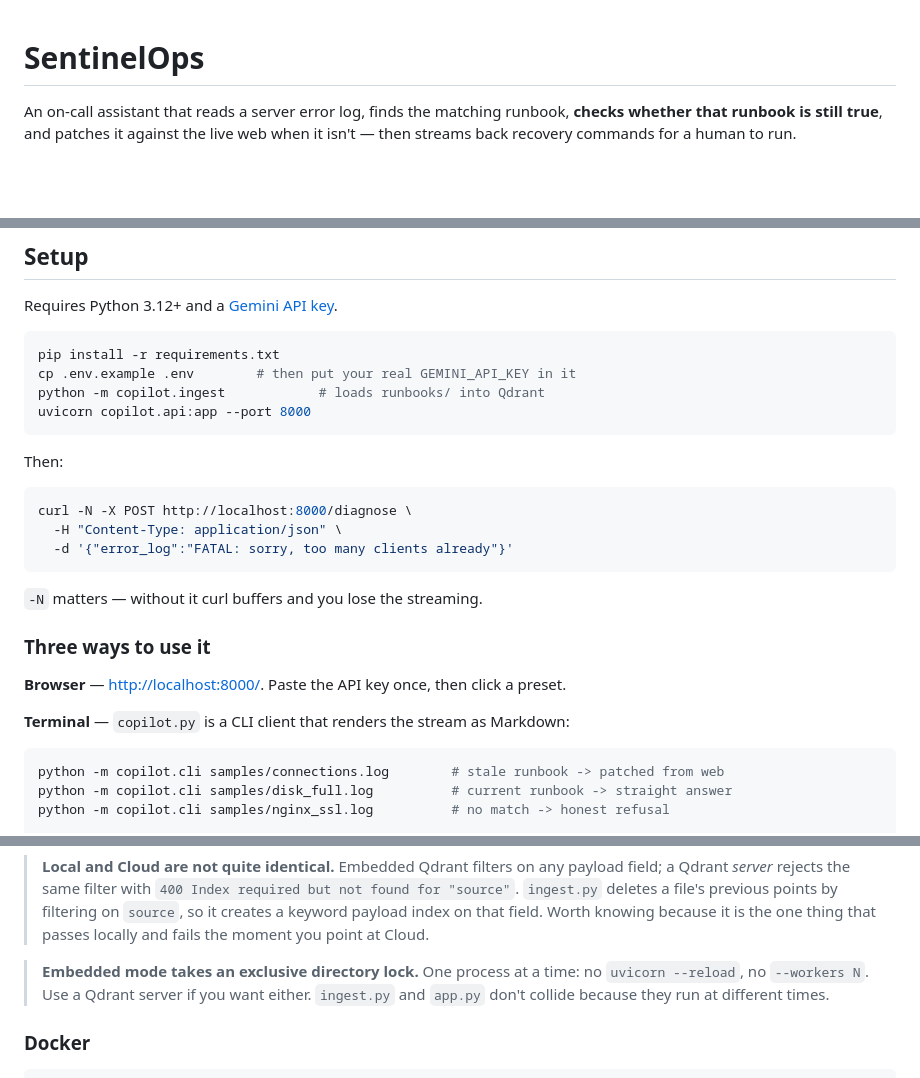
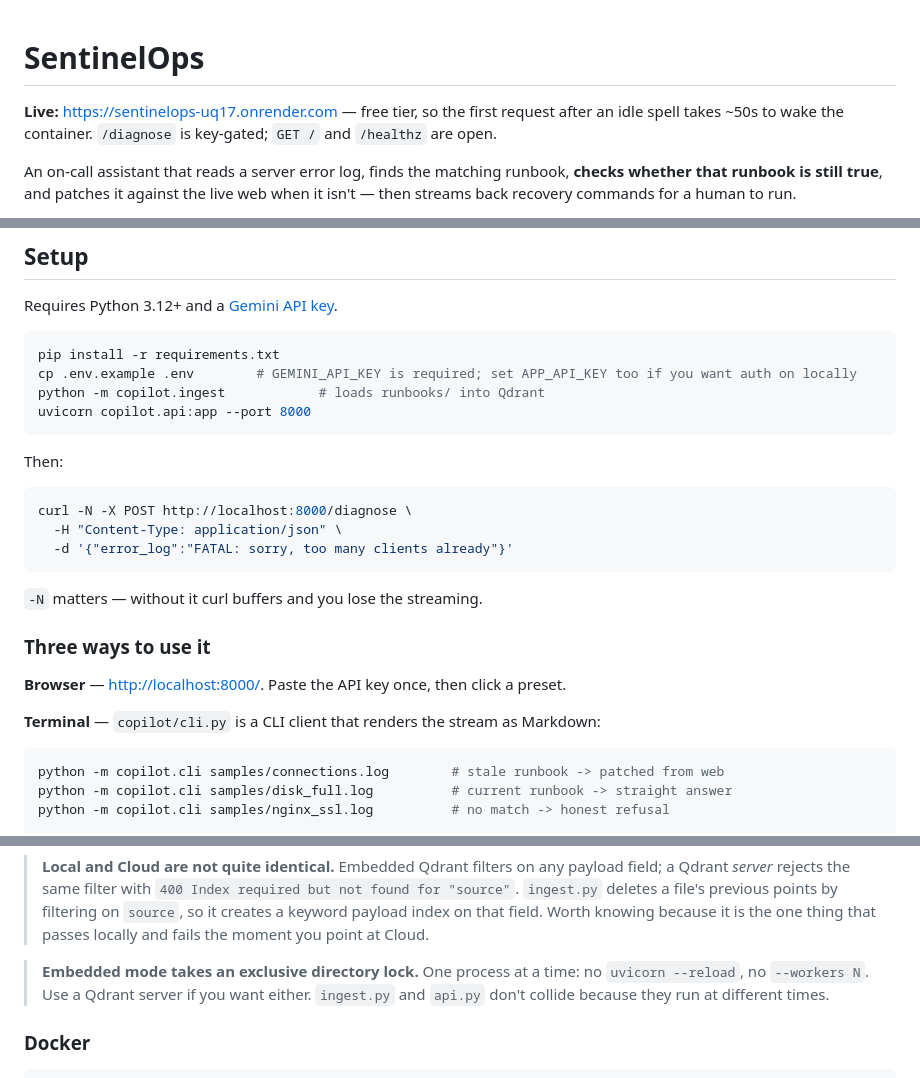
Before and after one commit to Vaibhav641singh/SentinelOps, a Markdown page: README.md, 3 parts joined by grey strips. Rendered like a GitHub page; blank space fills up the shorter version.

Commit message:
Revise README for clarity on API keys and file structure
Updated README to clarify API key requirements and file paths.

````diff
--- a/README.md
+++ b/README.md
@@ -1,4 +1,6 @@
 # SentinelOps
+
+**Live:** <https://sentinelops-uq17.onrender.com> — free tier, so the first request after an idle spell takes ~50s to wake the container. `/diagnose` is key-gated; `GET /` and `/healthz` are open.
 
 An on-call assistant that reads a server error log, finds the matching runbook, **checks whether that runbook is still true**, and patches it against the live web when it isn't — then streams back recovery commands for a human to run.
 
@@ -32,7 +34,7 @@ Requires Python 3.12+ and a [Gemini API key](https://aistudio.google.com/apikey)
 
 ```bash
 pip install -r requirements.txt
-cp .env.example .env        # then put your real GEMINI_API_KEY in it
+cp .env.example .env        # GEMINI_API_KEY is required; set APP_API_KEY too if you want auth on locally
 python -m copilot.ingest            # loads runbooks/ into Qdrant
 uvicorn copilot.api:app --port 8000
 ```
@@ -51,7 +53,7 @@ curl -N -X POST http://localhost:8000/diagnose \
 
 **Browser** — <http://localhost:8000/>. Paste the API key once, then click a preset.
 
-**Terminal** — `copilot.py` is a CLI client that renders the stream as Markdown:
+**Terminal** — `copilot/cli.py` is a CLI client that renders the stream as Markdown:
 
 ```bash
 python -m copilot.cli samples/connections.log        # stale runbook -> patched from web
@@ -79,7 +81,7 @@ Re-run `python -m copilot.ingest` after switching — the collection lives with
 
 > **Local and Cloud are not quite identical.** Embedded Qdrant filters on any payload field; a Qdrant *server* rejects the same filter with `400 Index required but not found for "source"`. `ingest.py` deletes a file's previous points by filtering on `source`, so it creates a keyword payload index on that field. Worth knowing because it is the one thing that passes locally and fails the moment you point at Cloud.
 
-> **Embedded mode takes an exclusive directory lock.** One process at a time: no `uvicorn --reload`, no `--workers N`. Use a Qdrant server if you want either. `ingest.py` and `app.py` don't collide because they run at different times.
+> **Embedded mode takes an exclusive directory lock.** One process at a time: no `uvicorn --reload`, no `--workers N`. Use a Qdrant server if you want either. `ingest.py` and `api.py` don't collide because they run at different times.
 
 ### Docker
 
````
Also changed, not shown: other parts of README.md (+0 -2 lines).
